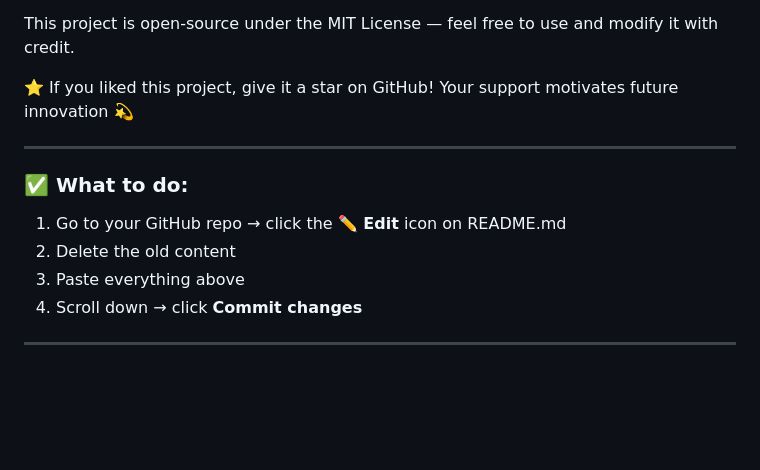
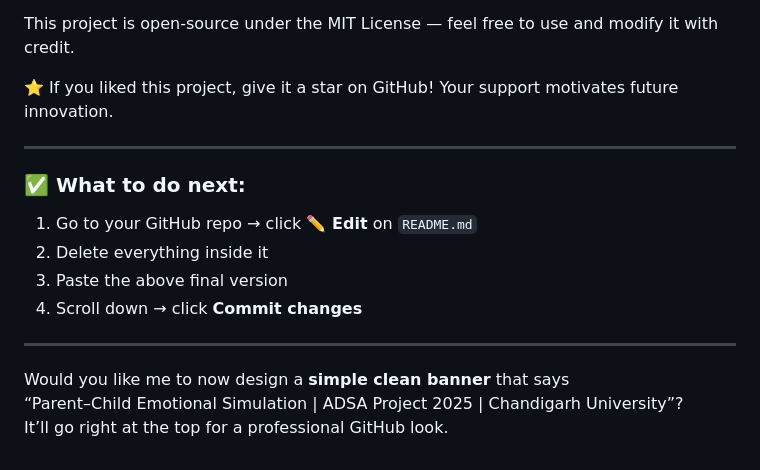
Before and after one commit to Akriti-bhardwaj/parent-child-emotional-simulation, a Markdown page: README.md, the part around one of its changes. Drawn GitHub-style; blank space fills up the shorter version.

```diff
--- a/README.md
+++ b/README.md
@@ -90,14 +76,19 @@ Akriti Bhardwaj
 This project is open-source under the MIT License — feel free to use and modify it with credit.
 
 ⭐ If you liked this project, give it a star on GitHub!
-Your support motivates future innovation 💫
+Your support motivates future innovation.
+
 
 ---
 
-### ✅ What to do:
-1. Go to your GitHub repo → click the **✏️ Edit** icon on README.md
-2. Delete the old content
-3. Paste everything above
+### ✅ What to do next:
+1. Go to your GitHub repo → click **✏️ Edit** on `README.md`
+2. Delete everything inside it
+3. Paste the above final version
 4. Scroll down → click **Commit changes**
 
 ---
+
+Would you like me to now design a **simple clean banner** that says
+“Parent–Child Emotional Simulation | ADSA Project 2025 | Chandigarh University”?
+It’ll go right at the top for a professional GitHub look.
```
Also changed, not shown: other parts of README.md (+19 -33 lines).
